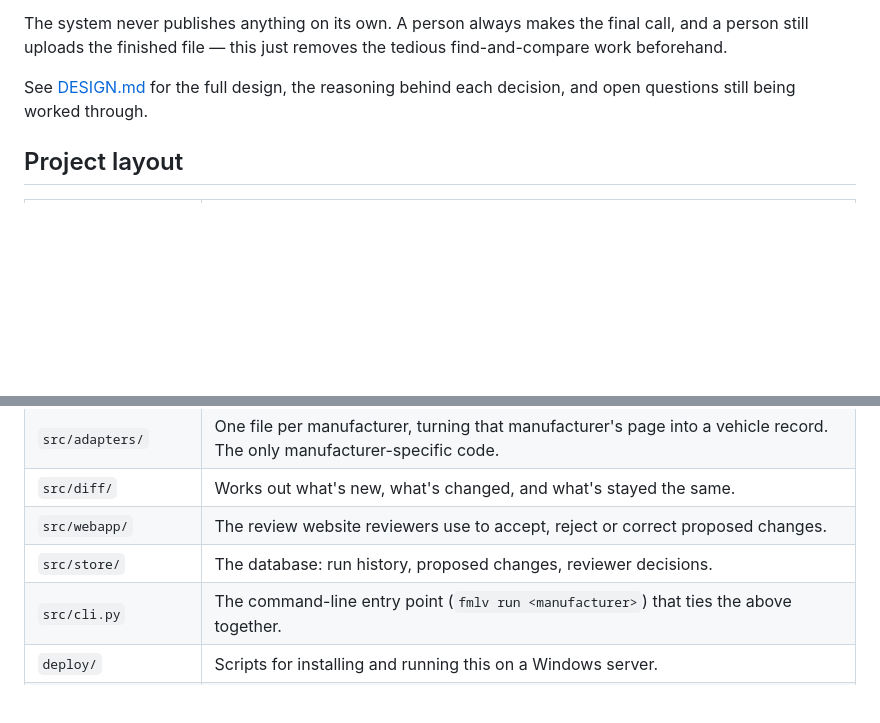
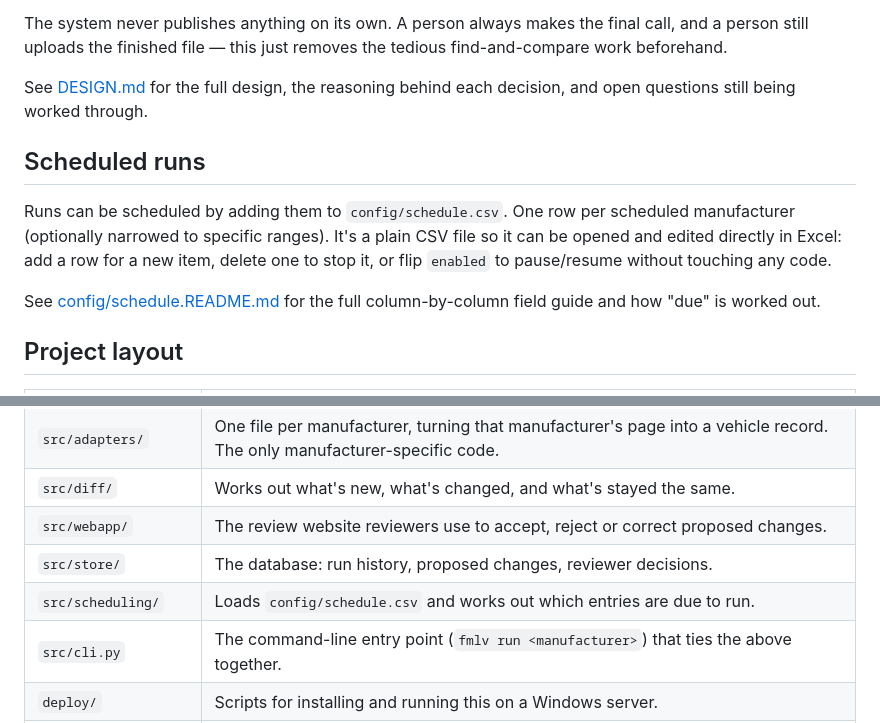
Before and after one commit to ncc-benmol/fmlv-automated-data-flow, a Markdown page: README.md, 2 parts joined by grey strips. GitHub-like rendering; blank space fills up the shorter version.

Commit message:
Readme update for scheduler

```diff
--- a/README.md
+++ b/README.md
@@ -36,6 +36,16 @@ find-and-compare work beforehand.
 See [DESIGN.md](DESIGN.md) for the full design, the reasoning behind each decision, and
 open questions still being worked through.
 
+## Scheduled runs
+
+Runs can be scheduled by adding them to `config/schedule.csv`.
+One row per scheduled manufacturer (optionally narrowed to specific ranges).
+It's a plain CSV file so it can be opened and edited directly in Excel: add a row for a new
+item, delete one to stop it, or flip `enabled` to pause/resume without touching any code.
+
+See [config/schedule.README.md](config/schedule.README.md) for the full
+column-by-column field guide and how "due" is worked out.
+
 ## Project layout
 
 | Folder | What it's for |
@@ -47,6 +57,7 @@ open questions still being worked through.
 | `src/diff/` | Works out what's new, what's changed, and what's stayed the same. |
 | `src/webapp/` | The review website reviewers use to accept, reject or correct proposed changes. |
 | `src/store/` | The database: run history, proposed changes, reviewer decisions. |
+| `src/scheduling/` | Loads `config/schedule.csv` and works out which entries are due to run. |
 | `src/cli.py` | The command-line entry point (`fmlv run <manufacturer>`) that ties the above together. |
 | `deploy/` | Scripts for installing and running this on a Windows server. |
 | `tests/` | Automated tests, one folder per component above. |
```
